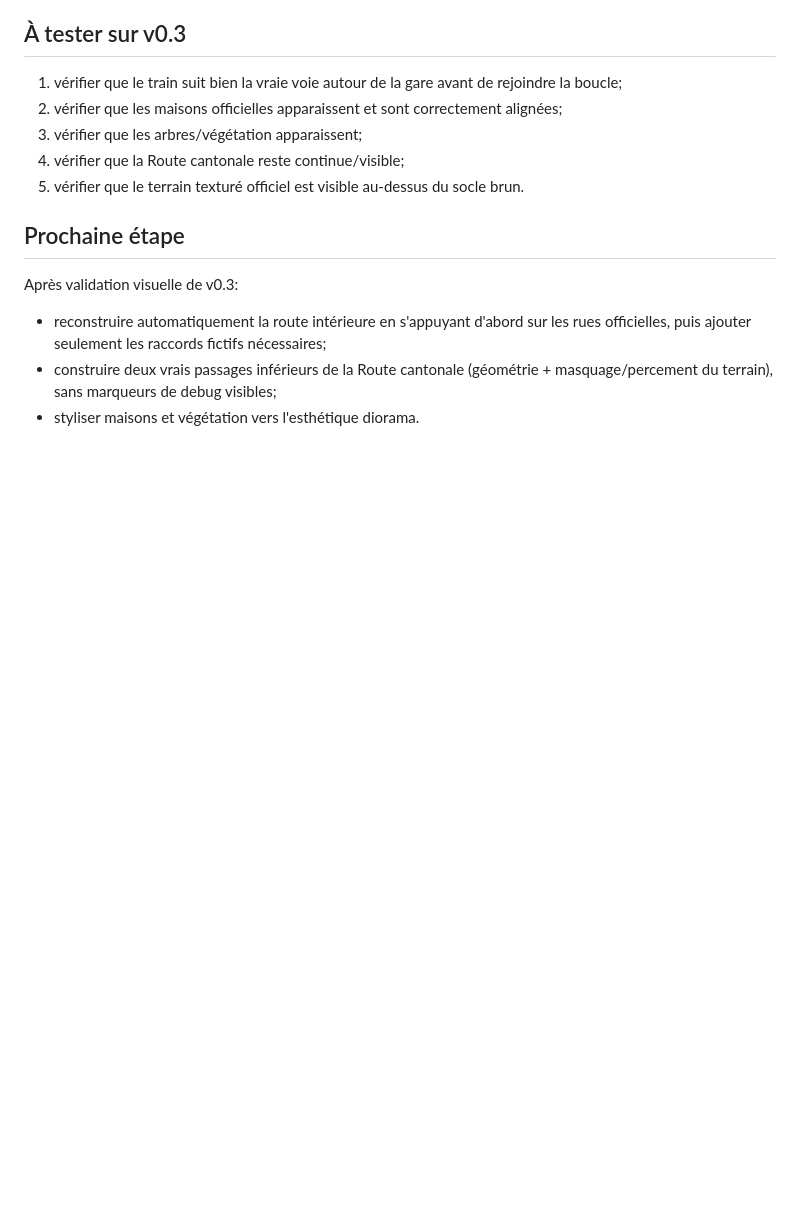
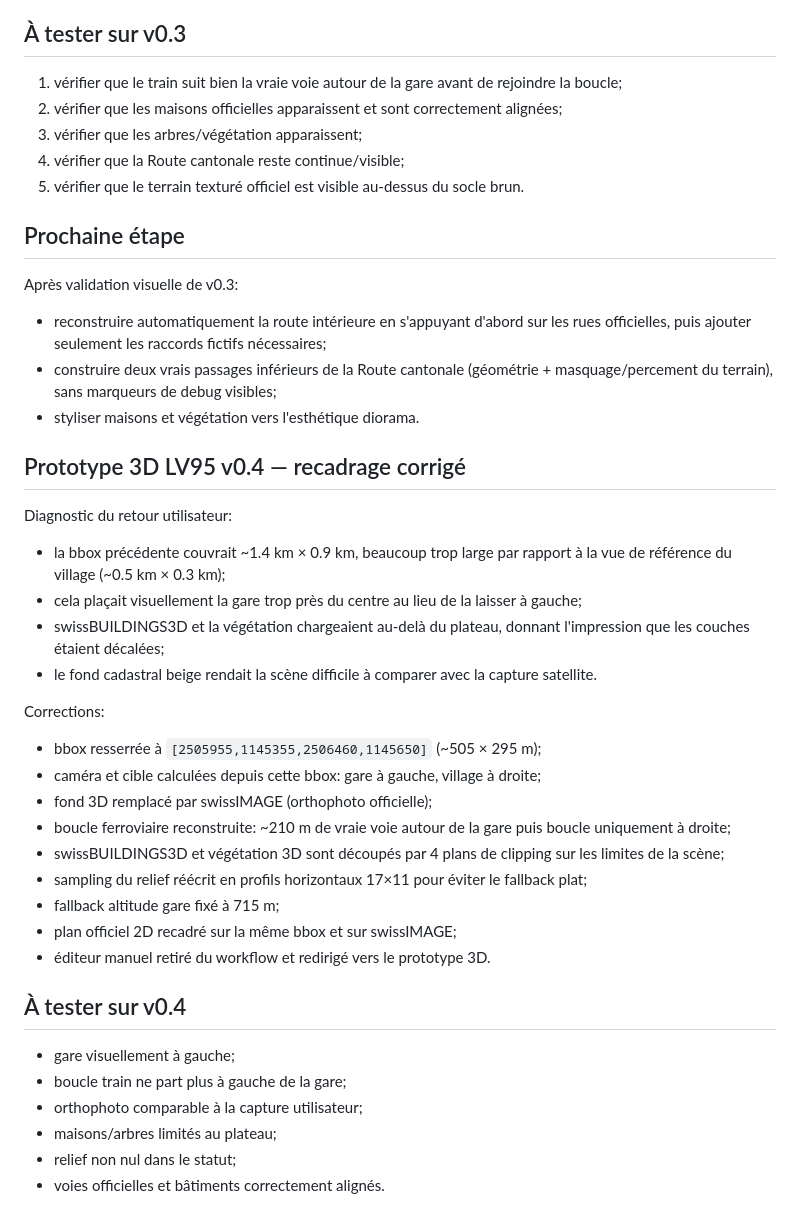
Before and after one commit to fchautems/diorama-train, a Markdown page: PROJECT_STATE.md, the part around the change. Rendered like a GitHub page; blank space fills up the shorter version.

Commit message:
Record v0.4 corrected framing and right-side rail loop

```diff
--- a/PROJECT_STATE.md
+++ b/PROJECT_STATE.md
@@ -174,3 +174,30 @@ Après validation visuelle de v0.3:
 - reconstruire automatiquement la route intérieure en s'appuyant d'abord sur les rues officielles, puis ajouter seulement les raccords fictifs nécessaires;
 - construire deux vrais passages inférieurs de la Route cantonale (géométrie + masquage/percement du terrain), sans marqueurs de debug visibles;
 - styliser maisons et végétation vers l'esthétique diorama.
+
+
+## Prototype 3D LV95 v0.4 — recadrage corrigé
+Diagnostic du retour utilisateur:
+- la bbox précédente couvrait ~1.4 km × 0.9 km, beaucoup trop large par rapport à la vue de référence du village (~0.5 km × 0.3 km);
+- cela plaçait visuellement la gare trop près du centre au lieu de la laisser à gauche;
+- swissBUILDINGS3D et la végétation chargeaient au-delà du plateau, donnant l'impression que les couches étaient décalées;
+- le fond cadastral beige rendait la scène difficile à comparer avec la capture satellite.
+
+Corrections:
+- bbox resserrée à `[2505955,1145355,2506460,1145650]` (~505 × 295 m);
+- caméra et cible calculées depuis cette bbox: gare à gauche, village à droite;
+- fond 3D remplacé par swissIMAGE (orthophoto officielle);
+- boucle ferroviaire reconstruite: ~210 m de vraie voie autour de la gare puis boucle uniquement à droite;
+- swissBUILDINGS3D et végétation 3D sont découpés par 4 plans de clipping sur les limites de la scène;
+- sampling du relief réécrit en profils horizontaux 17×11 pour éviter le fallback plat;
+- fallback altitude gare fixé à 715 m;
+- plan officiel 2D recadré sur la même bbox et sur swissIMAGE;
+- éditeur manuel retiré du workflow et redirigé vers le prototype 3D.
+
+## À tester sur v0.4
+- gare visuellement à gauche;
+- boucle train ne part plus à gauche de la gare;
+- orthophoto comparable à la capture utilisateur;
+- maisons/arbres limités au plateau;
+- relief non nul dans le statut;
+- voies officielles et bâtiments correctement alignés.
```
